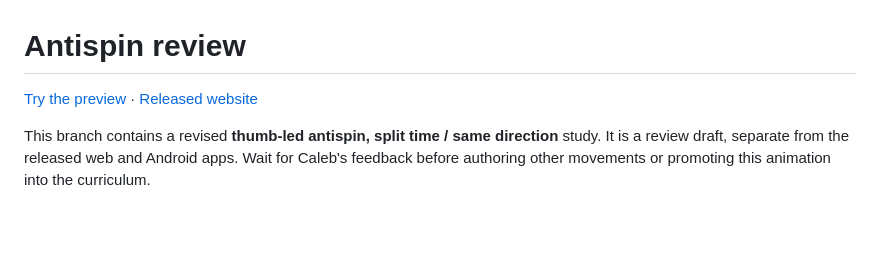
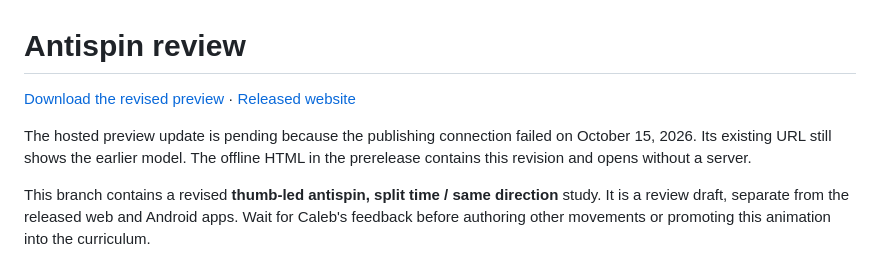
Before and after one commit to xklob/klobfactor, a Markdown page: preview/antispin/README.md, the part around the change. Drawn GitHub-style; blank space fills up the shorter version.

Commit message:
Point reviewers to the rebuilt offline preview

```diff
--- a/preview/antispin/README.md
+++ b/preview/antispin/README.md
@@ -1,6 +1,10 @@
 # Antispin review
 
-[Try the preview](https://vulcan-antispin-preview.deep-krill-3494.chatgpt.site) · [Released website](https://vulcantech.klob.io)
+[Download the revised preview](https://github.com/xklob/klobfactor/releases/tag/antispin-review-2026-10-15) · [Released website](https://vulcantech.klob.io)
+
+The hosted preview update is pending because the publishing connection failed
+on October 15, 2026. Its existing URL still shows the earlier model. The offline
+HTML in the prerelease contains this revision and opens without a server.
 
 This branch contains a revised **thumb-led antispin, split time / same direction**
 study. It is a review draft, separate from the released web and Android apps.
```
